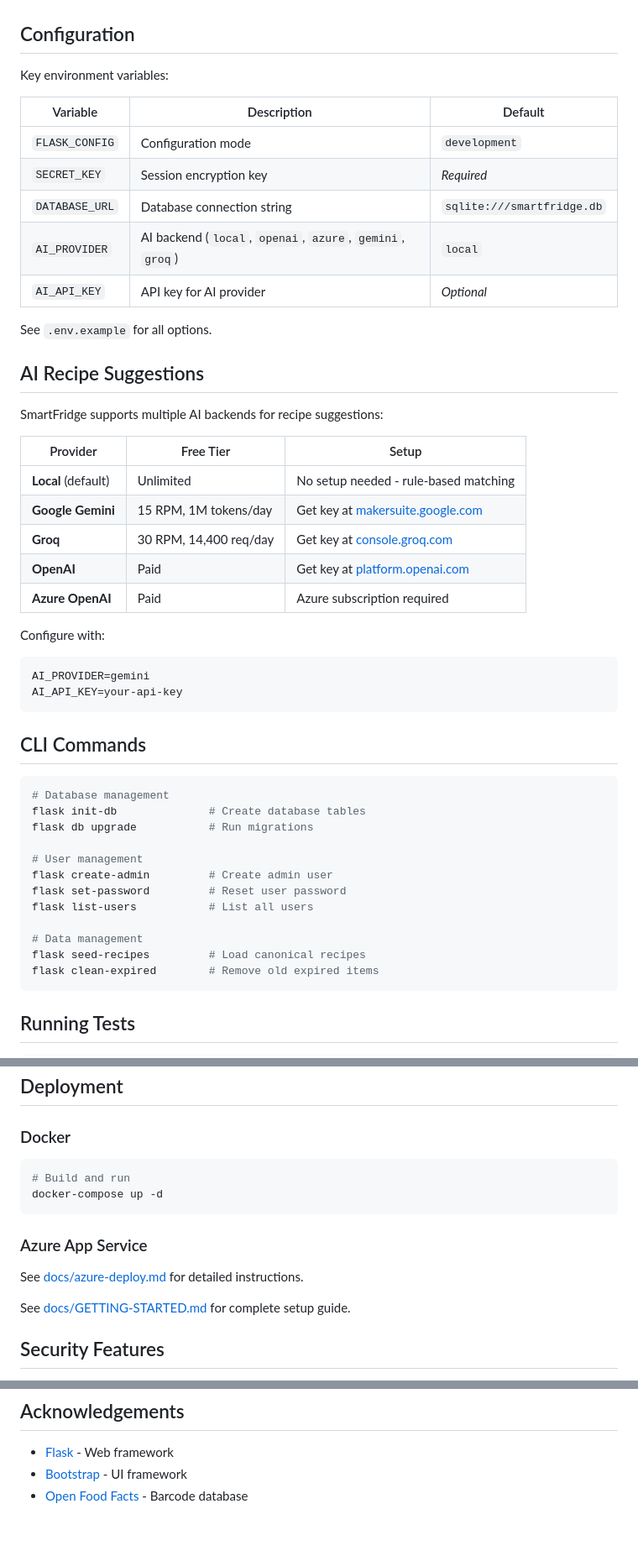
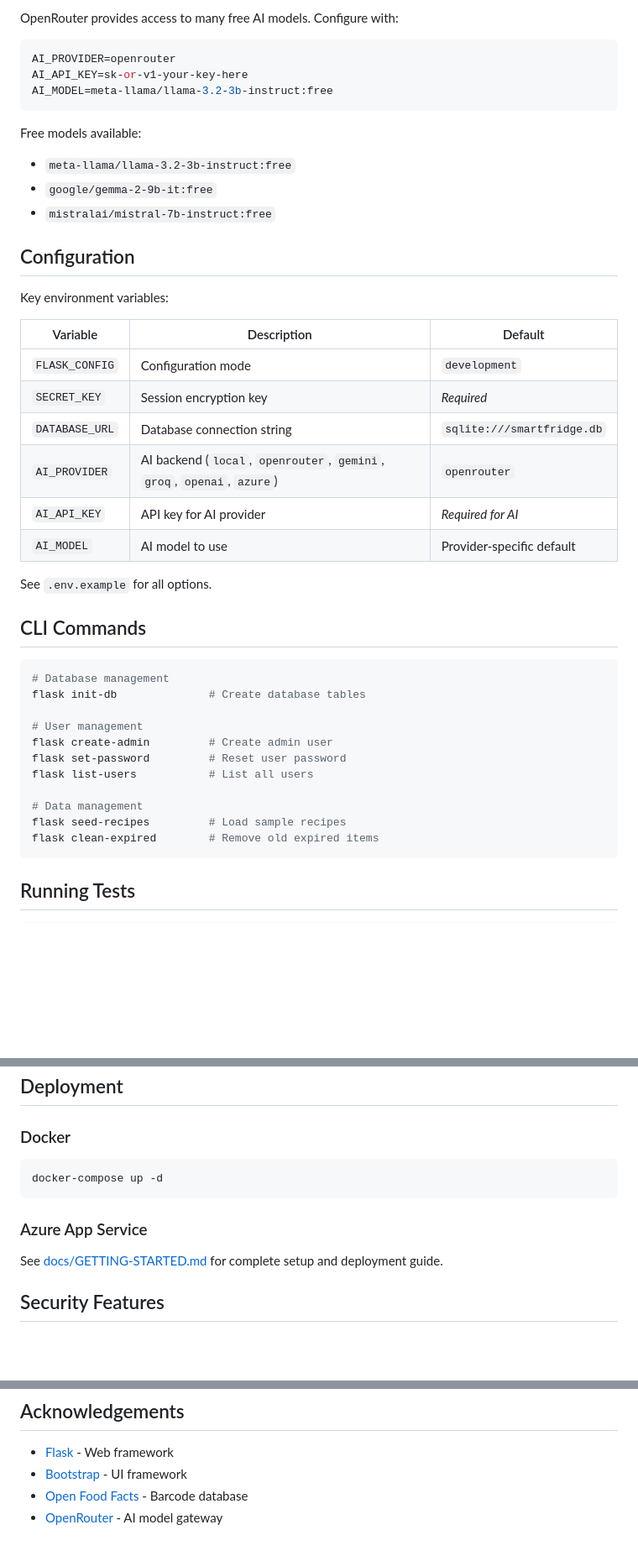
Before and after one commit to JoshBir/smartfridge, a Markdown page: README.md, 3 parts joined by grey strips. Shown at 84% size. Drawn GitHub-style; blank space fills up the shorter version.

Commit message:
Update all documentation: add OpenRouter as recommended AI provider, update Gemini to use google-genai package

````diff
--- a/README.md
+++ b/README.md
@@ -98,3 +112,14 @@ New users must be approved by an admin before they can log in:
+OpenRouter provides access to many free AI models. Configure with:
+```ini
+AI_PROVIDER=openrouter
+AI_API_KEY=sk-or-v1-your-key-here
+AI_MODEL=meta-llama/llama-3.2-3b-instruct:free
+```
+
+Free models available:
+- `meta-llama/llama-3.2-3b-instruct:free`
+- `google/gemma-2-9b-it:free`
+- `mistralai/mistral-7b-instruct:free`
 
 ## Configuration
 
@@ -105,35 +130,17 @@ Key environment variables:
 | `FLASK_CONFIG` | Configuration mode | `development` |
 | `SECRET_KEY` | Session encryption key | *Required* |
 | `DATABASE_URL` | Database connection string | `sqlite:///smartfridge.db` |
-| `AI_PROVIDER` | AI backend (`local`, `openai`, `azure`, `gemini`, `groq`) | `local` |
-| `AI_API_KEY` | API key for AI provider | *Optional* |
+| `AI_PROVIDER` | AI backend (`local`, `openrouter`, `gemini`, `groq`, `openai`, `azure`) | `openrouter` |
+| `AI_API_KEY` | API key for AI provider | *Required for AI* |
+| `AI_MODEL` | AI model to use | Provider-specific default |
 
 See `.env.example` for all options.
-
-## AI Recipe Suggestions
-
-SmartFridge supports multiple AI backends for recipe suggestions:
-
-| Provider | Free Tier | Setup |
-|----------|-----------|-------|
-| **Local** (default) | Unlimited | No setup needed - rule-based matching |
-| **Google Gemini** | 15 RPM, 1M tokens/day | Get key at [makersuite.google.com](https://makersuite.google.com/app/apikey) |
-| **Groq** | 30 RPM, 14,400 req/day | Get key at [console.groq.com](https://console.groq.com/keys) |
-| **OpenAI** | Paid | Get key at [platform.openai.com](https://platform.openai.com) |
-| **Azure OpenAI** | Paid | Azure subscription required |
-
-Configure with:
-```ini
-AI_PROVIDER=gemini
-AI_API_KEY=your-api-key
-```
 
 ## CLI Commands
 
 ```bash
 # Database management
 flask init-db              # Create database tables
-flask db upgrade           # Run migrations
 
 # User management
 flask create-admin         # Create admin user
@@ -141,7 +148,7 @@ flask set-password         # Reset user password
 flask list-users           # List all users
 
 # Data management
-flask seed-recipes         # Load canonical recipes
+flask seed-recipes         # Load sample recipes
 flask clean-expired        # Remove old expired items
 ```
 
@@ -163,15 +170,12 @@ pytest tests/test_auth.py -v
 ### Docker
 
 ```bash
-# Build and run
 docker-compose up -d
 ```
 
 ### Azure App Service
 
-See [docs/azure-deploy.md](docs/azure-deploy.md) for detailed instructions.
-
-See [docs/GETTING-STARTED.md](docs/GETTING-STARTED.md) for complete setup guide.
+See [docs/GETTING-STARTED.md](docs/GETTING-STARTED.md) for complete setup and deployment guide.
 
 ## Security Features
 
@@ -193,3 +197,4 @@ MIT Licence - see [LICENCE](LICENCE) file.
 - [Flask](https://flask.palletsprojects.com/) - Web framework
 - [Bootstrap](https://getbootstrap.com/) - UI framework
 - [Open Food Facts](https://world.openfoodfacts.org) - Barcode database
+- [OpenRouter](https://openrouter.ai) - AI model gateway
````
Also changed, not shown: other parts of README.md (+32 -18 lines), AI_PROJECT_SUMMARY.md (+6 -4 lines), docs/GETTING-STARTED.md (+14 -14 lines).
